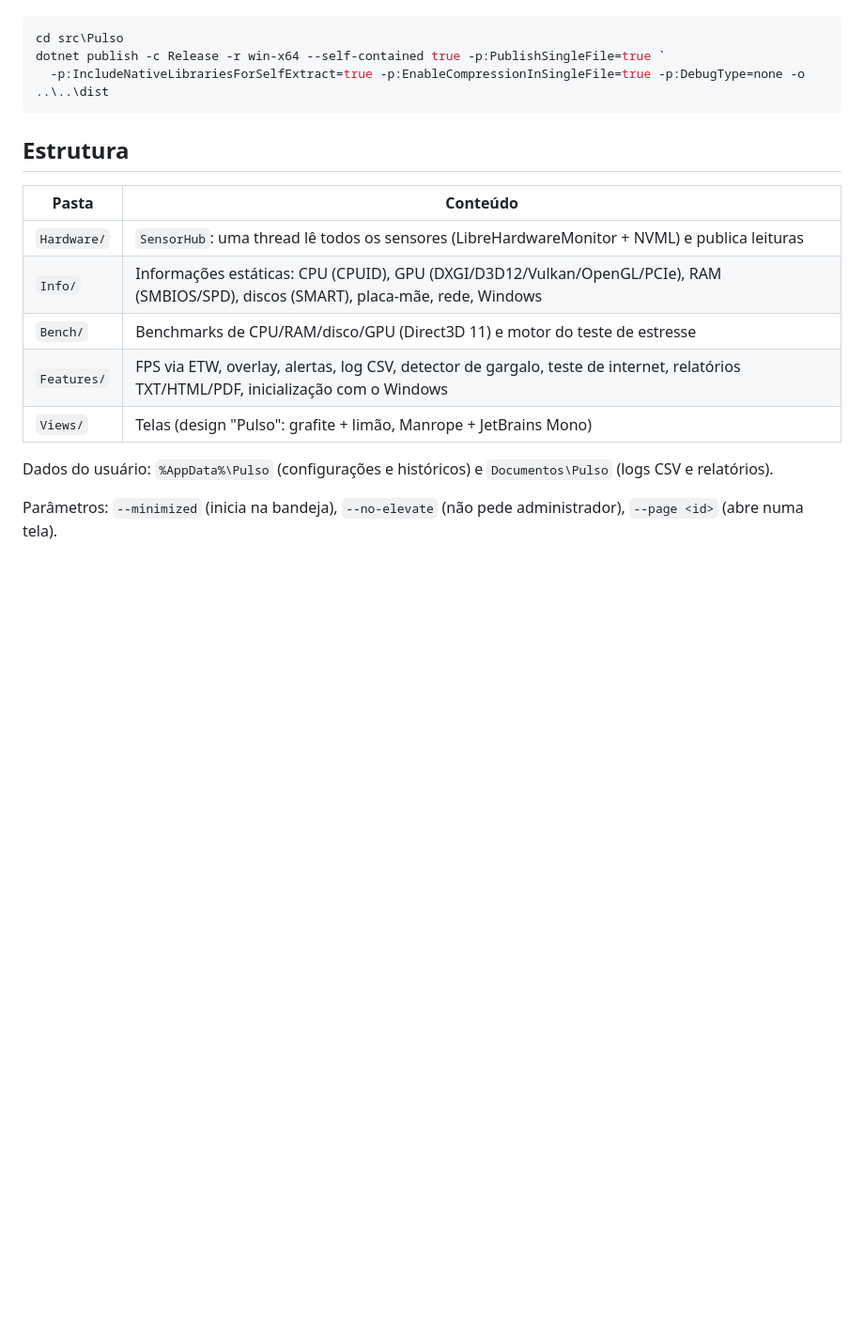
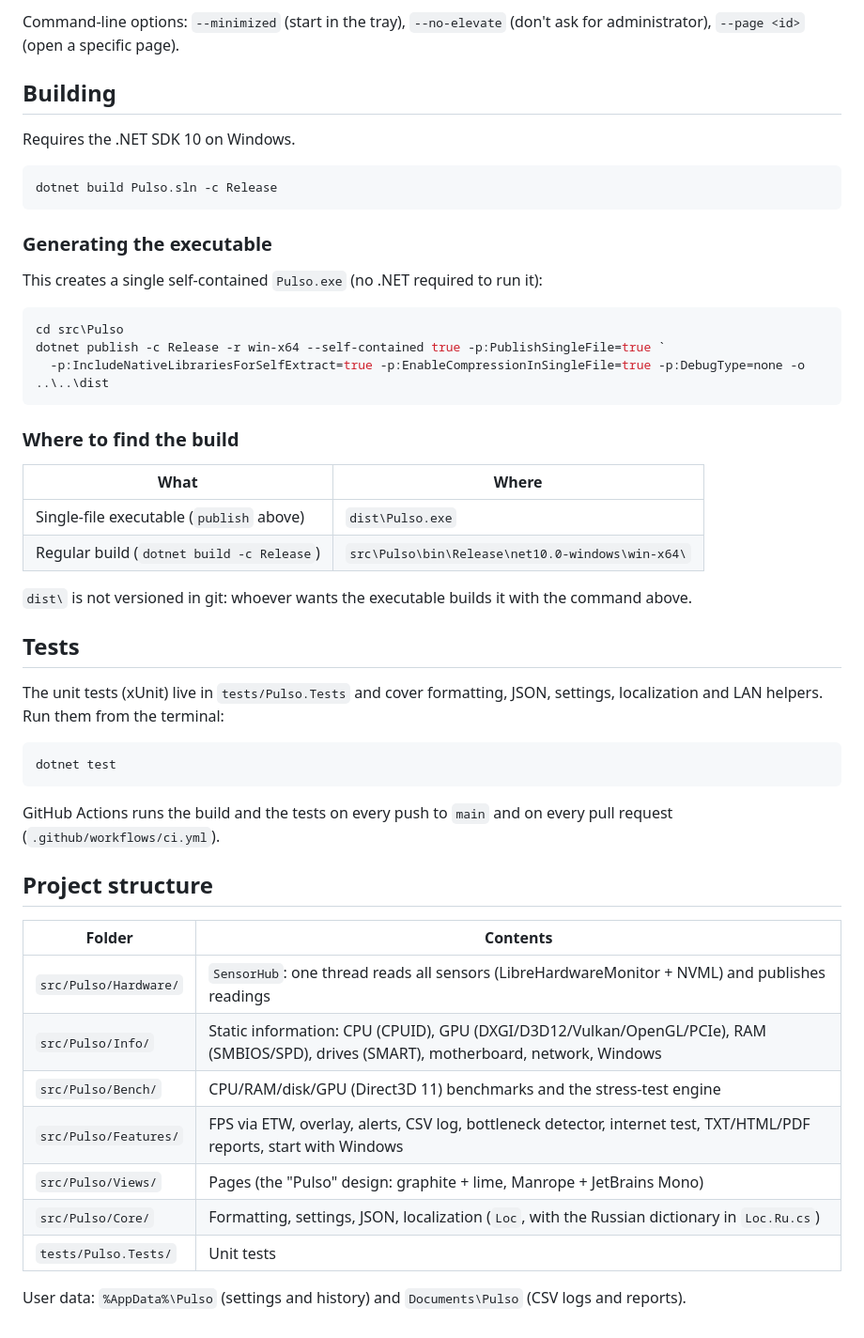
Before and after one commit to ogabrielalves/pulso, a Markdown page: README.md, the part around one of its changes. Shown at 94% size. GitHub-like rendering; blank space fills up the shorter version.

````diff
--- a/README.md
+++ b/README.md
@@ -17,3 +60,16 @@ Requer o .NET SDK 10.
+Command-line options: `--minimized` (start in the tray), `--no-elevate` (don't ask for administrator), `--page <id>` (open a specific page).
+
+## Building
+
+Requires the .NET SDK 10 on Windows.
+
+```powershell
+dotnet build Pulso.sln -c Release
+```
+
+### Generating the executable
+
+This creates a single self-contained `Pulso.exe` (no .NET required to run it):
 
 ```powershell
 cd src\Pulso
@@ -21,16 +77,35 @@ dotnet publish -c Release -r win-x64 --self-contained true -p:PublishSingleFile=
   -p:IncludeNativeLibrariesForSelfExtract=true -p:EnableCompressionInSingleFile=true -p:DebugType=none -o ..\..\dist
 ```
 
-## Estrutura
+### Where to find the build
 
-| Pasta | Conteúdo |
+| What | Where |
 |---|---|
-| `Hardware/` | `SensorHub`: uma thread lê todos os sensores (LibreHardwareMonitor + NVML) e publica leituras |
-| `Info/` | Informações estáticas: CPU (CPUID), GPU (DXGI/D3D12/Vulkan/OpenGL/PCIe), RAM (SMBIOS/SPD), discos (SMART), placa-mãe, rede, Windows |
-| `Bench/` | Benchmarks de CPU/RAM/disco/GPU (Direct3D 11) e motor do teste de estresse |
-| `Features/` | FPS via ETW, overlay, alertas, log CSV, detector de gargalo, teste de internet, relatórios TXT/HTML/PDF, inicialização com o Windows |
-| `Views/` | Telas (design "Pulso": grafite + limão, Manrope + JetBrains Mono) |
+| Single-file executable (`publish` above) | `dist\Pulso.exe` |
+| Regular build (`dotnet build -c Release`) | `src\Pulso\bin\Release\net10.0-windows\win-x64\` |
 
-Dados do usuário: `%AppData%\Pulso` (configurações e históricos) e `Documentos\Pulso` (logs CSV e relatórios).
+`dist\` is not versioned in git: whoever wants the executable builds it with the command above.
 
-Parâmetros: `--minimized` (inicia na bandeja), `--no-elevate` (não pede administrador), `--page <id>` (abre numa tela).
+## Tests
+
+The unit tests (xUnit) live in `tests/Pulso.Tests` and cover formatting, JSON, settings, localization and LAN helpers. Run them from the terminal:
+
+```powershell
+dotnet test
+```
+
+GitHub Actions runs the build and the tests on every push to `main` and on every pull request (`.github/workflows/ci.yml`).
+
+## Project structure
+
+| Folder | Contents |
+|---|---|
+| `src/Pulso/Hardware/` | `SensorHub`: one thread reads all sensors (LibreHardwareMonitor + NVML) and publishes readings |
+| `src/Pulso/Info/` | Static information: CPU (CPUID), GPU (DXGI/D3D12/Vulkan/OpenGL/PCIe), RAM (SMBIOS/SPD), drives (SMART), motherboard, network, Windows |
+| `src/Pulso/Bench/` | CPU/RAM/disk/GPU (Direct3D 11) benchmarks and the stress-test engine |
+| `src/Pulso/Features/` | FPS via ETW, overlay, alerts, CSV log, bottleneck detector, internet test, TXT/HTML/PDF reports, start with Windows |
+| `src/Pulso/Views/` | Pages (the "Pulso" design: graphite + lime, Manrope + JetBrains Mono) |
+| `src/Pulso/Core/` | Formatting, settings, JSON, localization (`Loc`, with the Russian dictionary in `Loc.Ru.cs`) |
+| `tests/Pulso.Tests/` | Unit tests |
+
+User data: `%AppData%\Pulso` (settings and history) and `Documents\Pulso` (CSV logs and reports).
````
Also changed, not shown: other parts of README.md (+52 -9 lines), README.pt-BR.md (added, +113 -0 lines), README.ru.md (added, +113 -0 lines), docs/img/benchmark.png (added), docs/img/dashboard.png (added), docs/img/demo.gif (added), docs/img/logo.png (added), docs/img/monitoring.png (added).
